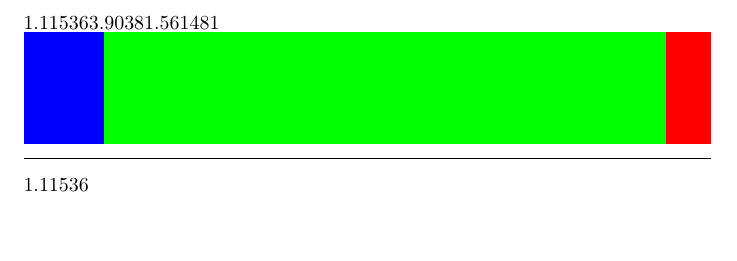
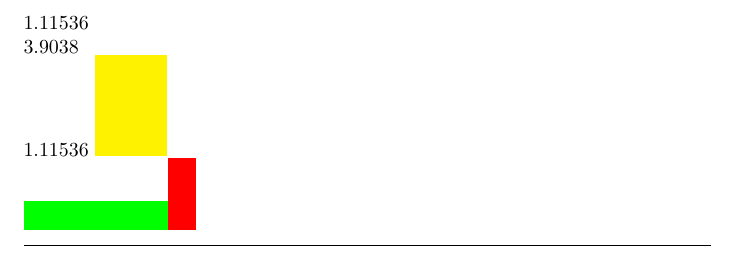
Before and after one commit to coderinside/imageRow, a LaTeX document (imageRow.tex, which reads imageRow.sty): part of the page, cut at the place of the change, the shorter picture padded with empty space. Compiled offline with pdfLaTeX.

Commit message:
cleanup of code -added enviornment -added possibility to get arbitrary counters

```diff
--- a/imageRow.sty
+++ b/imageRow.sty
@@ -1,7 +1,13 @@
 \def\imageRowFileversion{0.1}
 \def\imageRowFiledate{2014/11/05}
+
 \NeedsTeXFormat{LaTeX2e}
+
 \ProvidesPackage{imageRow}[\imageRowFiledate \space v \imageRowFileversion Scale multiple images to cover a defined length at equal height]
+
+\RequirePackage{letltxmacro}
+\RequirePackage{xifthen}
+
 \makeatletter
 
 %variables, counters,....
@@ -13,45 +19,33 @@
 \newdimen\imageRow@rowLength
 \newdimen\imageRow@firstHeight
 
-%\newcommand*{\imageRow@imageList}{}
+%macros
+\newcommand*{\imageRow@box@totalHeight}[1]{\dimexpr \the\ht#1 + \the\dp#1\relax}
 
-%macros
-\newcommand*{\imageRow@box@getTotalHeight}[2]{\expandafter\setlength\csname#1\endcsname{\dimexpr \the\ht\csname#2\endcsname + \the\dp\csname#2\endcsname\relax}}
-\newcommand*{\imageRow@box@totalHeight}[1]{\dimexpr \the\ht\csname#1\endcsname + \the\dp\csname#1\endcsname\relax}
+\newsavebox\imageRow@SaveBox
 
-
-%\newcommand{\imageRow@resetList}{\renewcommand*{\imageRow@imageList}{}}
 \newcommand*{\imageRow@addImage}[1]{%
-%	\ifx\imageRow@imageList\empty
-%		\def\imageRow@imageList{#1}%
-%	\else
-%		\expandafter\def\expandafter\imageRow@imageList\expandafter{\imageRow@imageList#1}%
-%	\fi
-
-	\def\imageRow@currentSaveBox{imageRow@savebox@\alph{imageRow@rowImageCount}}
-	\def\imageRow@currentScale{imageRow@scale@Image@\theimageRow@rowCount @\alph{imageRow@rowImageCount}}
-
-	\stepcounter{imageRow@rowImageCount}
-	\ifnum\theimageRow@rowImageCount>\theimageRow@saveboxCount
-		\stepcounter{imageRow@saveboxCount}
-		\expandafter\newsavebox\csname\imageRow@currentSaveBox\endcsname
+	\def\imageRow@currentSaveBox{imageRow@SaveBox}%
+	\def\imageRow@currentScale{imageRow@scale@Image@\theimageRow@rowCount @\alph{imageRow@rowImageCount}}%
+	\stepcounter{imageRow@rowImageCount}%
+	%
+	\savebox\imageRow@SaveBox{#1}%
+	\ifnum\theimageRow@rowImageCount=1
+		\global\setlength{\imageRow@firstHeight}{\imageRow@box@totalHeight{\imageRow@SaveBox}}%
+		\global\imageRow@firstHeight=\imageRow@firstHeight %hack if first line does not work, see http://tex.stackexchange.com/a/119738/19326
+		\expandafter\def\csname\imageRow@currentScale\endcsname{1.0}%
+	\else
+		\expandafter\pgfmathsetmacro\csname\imageRow@currentScale\endcsname{\the\imageRow@firstHeight/\the\imageRow@box@totalHeight{\imageRow@SaveBox}}%
 	\fi
-
-	\expandafter\savebox\csname\imageRow@currentSaveBox\endcsname{#1}
-
-	\ifnum\theimageRow@rowImageCount=1
-		\setlength{\imageRow@firstHeight}{\imageRow@box@totalHeight{\imageRow@currentSaveBox}}
-		\expandafter\def\csname\imageRow@currentScale\endcsname{1.0}
-	\else
-		\expandafter\pgfmathsetmacro\csname\imageRow@currentScale\endcsname{\the\imageRow@firstHeight/\the\imageRow@box@totalHeight{\imageRow@currentSaveBox}}
-	\fi
-
+	%
 %	\the\wd\csname\imageRow@currentSaveBox\endcsname
 %	\the\dimexpr \csname\imageRow@currentScale\endcsname\wd\csname\imageRow@currentSaveBox\endcsname \relax
-	\setlength{\imageRow@rowLength}{\dimexpr \imageRow@rowLength +  \csname\imageRow@currentScale\endcsname\wd\csname\imageRow@currentSaveBox\endcsname \relax}
+	\setlength{\imageRow@rowLength}{\dimexpr \imageRow@rowLength +  \csname\imageRow@currentScale\endcsname\wd\imageRow@SaveBox \relax}%
+	\usebox\imageRow@SaveBox%
+	\ignorespaces
+}
 
-}
-\newcommand*{\imageRow@completeRow}{
+\newcommand{\imageRow@complete}{
 	\pgfmathsetmacro{\imageRow@rowScale}{\linewidth/\the\imageRow@rowLength}
 
 	\count@=0
@@ -66,45 +60,42 @@
 	\repeat
 }
 
-\newcommand*{\imageRow@getBox}[1]{%
-	\count@=#1
-	\scalebox{\csname imageRow@scale@Image@\theimageRow@rowCount @\@alph\count@\endcsname}{\expandafter\usebox\csname imageRow@savebox@\@alph\count@\endcsname}%
-}
-
-\newcommand{\reset}{
-%	\imageRow@resetList
+\newcommand{\imageRow@reset}{
 	\stepcounter{imageRow@rowCount}
 	\setlength{\imageRow@rowLength}{0.0pt}
 	\setcounter{imageRow@rowImageCount}{0}
 	\setcounter{imageRow@getCount}{0}
 }
-\newcommand{\add}{\imageRow@addImage}
-\newcommand{\print}{%
-	\imageRow@completeRow
-%	\imageRow@imageList
-	\count@=0
-	\loop
-		\ifnum\the\count@ < \theimageRow@rowImageCount
-		\advance\count@\@ne
-		%
-		\imageRow@getBox{\the\count@}%
-	\repeat
-}
-\newcommand{\getBox}[1]{%
-	\imageRow@getBox{#1}%
-}
-\newcommand{\getScale}[1]{
-	\count@=#1\relax
-	\csname imageRow@scale@Image@\theimageRow@rowCount @\@alph\count@\endcsname
-}
-\newcommand{\getIt}{%
-	\stepcounter{imageRow@getCount}%
-	\expandafter\ifx\csname imageRow@scale@Image@\theimageRow@rowCount @\alph{imageRow@getCount}\endcsname\relax
+
+
+\newcommand{\addImage}{\imageRow@addImage}
+
+\newcommand{\getScale}[1][]{%
+	\ifthenelse{\isempty{#1}}{%
+		\stepcounter{imageRow@getCount}%\
+		\count@=\theimageRow@getCount\relax
+	}{
+		\count@=#1\relax
+	}%
+	%
+	\expandafter\ifx\csname imageRow@scale@Image@\theimageRow@rowCount @\@alph\count@\endcsname\relax
 		1%
 		\PackageWarning{imageRow}{Return to get correct scaling factors.}%
 	\else
-		\csname imageRow@scale@Image@\theimageRow@rowCount @\alph{imageRow@getCount}\endcsname
+		\csname imageRow@scale@Image@\theimageRow@rowCount @\@alph\count@\endcsname\relax
 	\fi
 }
+
+\newenvironment{imageRow}{
+ \begingroup\imageRow@reset
+ \LetLtxMacro{\oldScalebox}{\scalebox}
+ \renewcommand{\scalebox}[2]{
+ 	\edef\tmpValue{##1}
+ 	\oldScalebox{\tmpValue}{##2}
+ }
+}{
+ \imageRow@complete\endgroup
+}
+
 \makeatother
 \endinput
--- a/imageRow.tex
+++ b/imageRow.tex
@@ -1,26 +1,30 @@
 \documentclass{article}
 
 \usepackage{pgf}
-\usepackage{stackengine}
+%\usepackage{stackengine}
 \usepackage{imageRow}
-
 
 \setlength\parindent{0pt}
 \begin{document}
-\getIt
-\getIt
-\getIt
-\getIt
-\add{\color{blue}\rule{.5in}{.7in}}
-\add{\color{green}\rule{1in}{.2in}}
-\add{\color{red}\rule{.2in}{.5in}}
-\print
+
+\begin{imageRow}
+\getScale
+
+\getScale
+
+\getScale[1]
+\addImage{\color{yellow}\rule{.5in}{.7in}}
+%\scalebox{\getScale}{a}
+
+\addImage{\color{green}\rule{1in}{.2in}}
+\addImage{\color{red}\rule{.2in}{.5in}}
+\end{imageRow}
 
 
 \rule[1ex]{\textwidth}{.1ex}
 
 
-\getScale{1}
+%\getScale{1}
 
 %\scalebox{\getScale{1}}{\color{blue}\rule{.5in}{.7in}}
 %\scalebox{\getScale{2}}{\color{green}\rule{1in}{.2in}}
```
